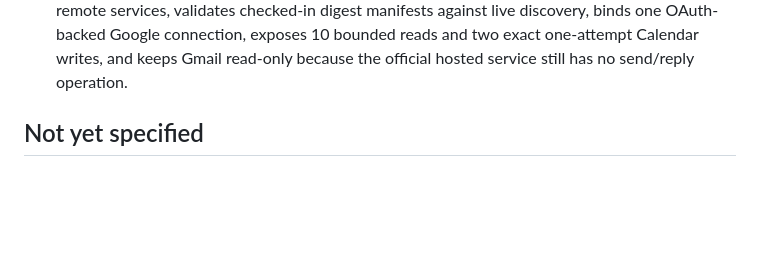
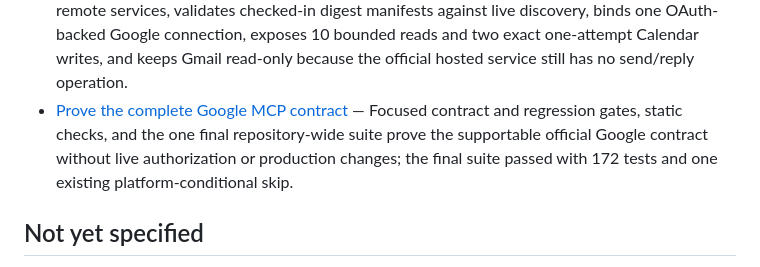
Before and after one commit to samikayyal/jarvis-v2, a Markdown page: .scratch/jarvis-google-mcp-foundation/map.md, the part around the change. Rendered like a GitHub page; blank space fills up the shorter version.

Commit message:
Prove complete Google MCP contract

```diff
--- a/.scratch/jarvis-google-mcp-foundation/map.md
+++ b/.scratch/jarvis-google-mcp-foundation/map.md
@@ -76,6 +76,11 @@ existing WhatsApp, vault, or terminal paths.
   connection, exposes 10 bounded reads and two exact one-attempt Calendar
   writes, and keeps Gmail read-only because the official hosted service still
   has no send/reply operation.
+- [Prove the complete Google MCP contract](issues/04-prove-the-complete-google-mcp-contract.md)
+  — Focused contract and regression gates, static checks, and the one final
+  repository-wide suite prove the supportable official Google contract without
+  live authorization or production changes; the final suite passed with 172
+  tests and one existing platform-conditional skip.
 
 ## Not yet specified
 
```
Also changed, not shown: 1 other file.
